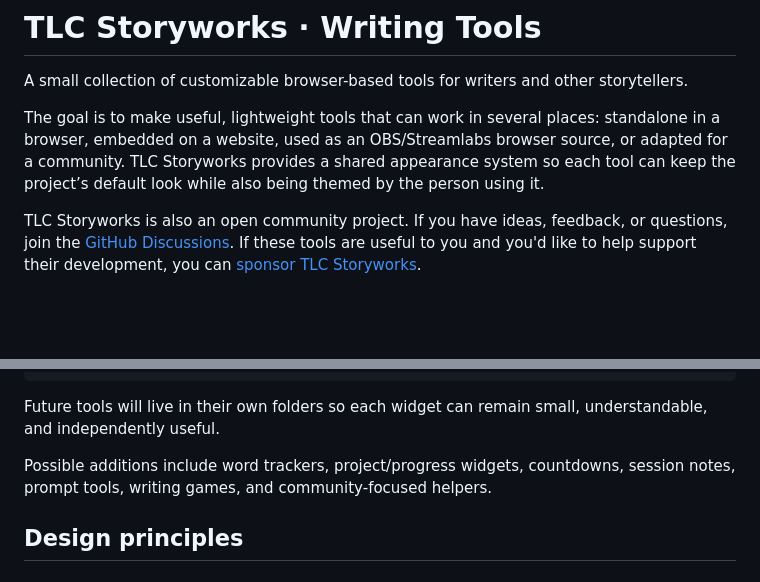
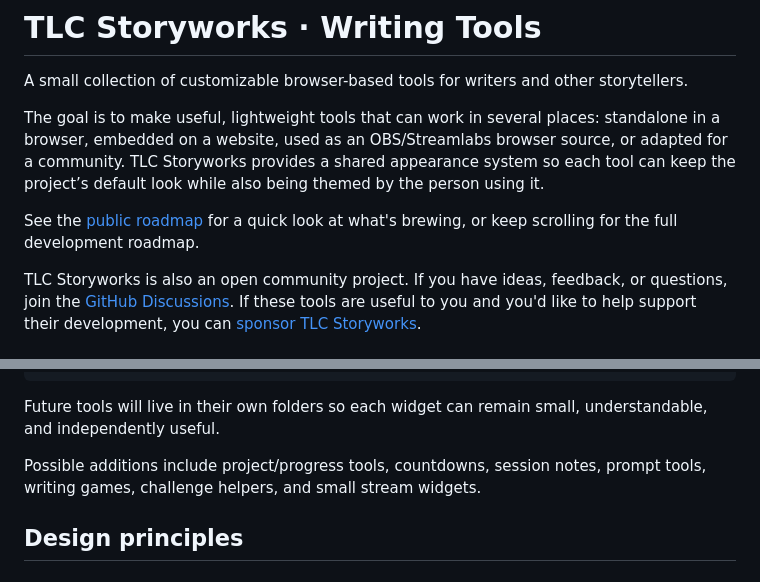
Before and after one commit to pkmnSidiko/writing-stream-timer, a Markdown page: README.md, 2 parts joined by grey strips. Drawn GitHub-style; blank space fills up the shorter version.

Commit message:
Update roadmap for existing writing sprint tools

```diff
--- a/README.md
+++ b/README.md
@@ -3,6 +3,8 @@
 A small collection of customizable browser-based tools for writers and other storytellers.
 
 The goal is to make useful, lightweight tools that can work in several places: standalone in a browser, embedded on a website, used as an OBS/Streamlabs browser source, or adapted for a community. TLC Storyworks provides a shared appearance system so each tool can keep the project’s default look while also being themed by the person using it.
+
+See the [public roadmap](https://tlcstoryworks.github.io/writer-tools/roadmap/) for a quick look at what's brewing, or keep scrolling for the full development roadmap.
 
 TLC Storyworks is also an open community project. If you have ideas, feedback, or questions, join the [GitHub Discussions](https://github.com/tlcstoryworks/writer-tools/discussions). If these tools are useful to you and you'd like to help support their development, you can [sponsor TLC Storyworks](https://github.com/sponsors/tlcstoryworks).
 
@@ -74,7 +76,7 @@ The tracker stores its project data locally in the browser. Appearance settings
 
 Future tools will live in their own folders so each widget can remain small, understandable, and independently useful.
 
-Possible additions include word trackers, project/progress widgets, countdowns, session notes, prompt tools, writing games, and community-focused helpers.
+Possible additions include project/progress tools, countdowns, session notes, prompt tools, writing games, challenge helpers, and small stream widgets.
 
 ## Design principles
 
```
Also changed, not shown: other parts of README.md (+1 -1 lines).
